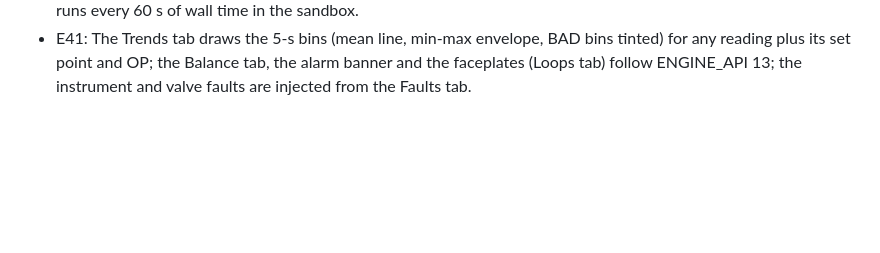
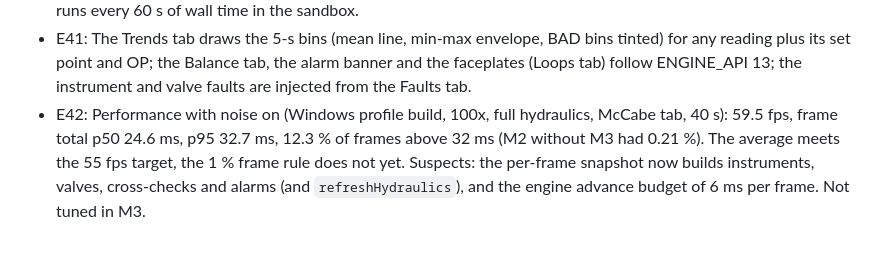
Before and after one commit to HearthOfEmbers/LowSYS, a Markdown page: docs/DEVIATIONS.md, the part around the change. Rendered like a GitHub page; blank space fills up the shorter version.

Commit message:
DEVIATIONS: M3 performance note
Co-Authored-By: Claude Sonnet 5.5 <noreply@anthropic.com>

```diff
--- a/docs/DEVIATIONS.md
+++ b/docs/DEVIATIONS.md
@@ -85,3 +85,4 @@ See the section appended by the app work (fonts, layout choices) below.
 - E39: Scenario layer names (the tester's parked vc26 test and ENGINE_API 11): `Scenarios` (`ids` = playable guided scenarios, `allIds` adds the Tier 2 drills H9 and H10, `jsonOf`, `byId`; `ScenarioLibrary` stays as an alias), `ScenarioDef` (kind, start, noise, view, badPvShed, loops, parTime, candidates, onsetWindow, offSpec, diagnosis; `validate()` also checks levers, loop tags, fault kinds, template variables), `Predicate.evaluate`, `MetricContext` (abstract; `MetricContext.live(sim)` reads the true state; `FakeMetricContext` for tests), `Scoring.guided/drill` with `ScoringWeights`, `DrillScoringWeights`, `DrillAttempt`, `ScoreResult.score`, `DrillDraw.draw(def, seed)` (stream `drill`, four uniforms), `Diagnosis`, `DrillResult`, `AnswerResult`. The M2 runner's mutable `ObjectiveState` is now `ObjectiveRuntime`; the immutable `ObjectiveState` of the snapshot has the ENGINE_API fields. `ScenarioRunner` is created and updated by the simulator (`Simulator.startScenario`, `takeHint`, `submitAnswer`, `submitDiagnosis`, `finishScenario`); `ScoreCard` carries the terms, `score` and the resolved `debriefText`. H9 and H10 ship as definitions only: they need Tier 2 (the engine throws ConfigException for `tier: t2`).
 - E40: The app's `SaveStore` writes one JSON file per key (APPDATA, XDG_DATA_HOME or HOME, else the temporary folder; on Android the private cache) instead of shared_preferences, which would need a new package download. The interface is the ENGINE_API one; swap the backend when the dependency is approved. Autosave runs every 60 s of wall time in the sandbox.
 - E41: The Trends tab draws the 5-s bins (mean line, min-max envelope, BAD bins tinted) for any reading plus its set point and OP; the Balance tab, the alarm banner and the faceplates (Loops tab) follow ENGINE_API 13; the instrument and valve faults are injected from the Faults tab.
+- E42: Performance with noise on (Windows profile build, 100x, full hydraulics, McCabe tab, 40 s): 59.5 fps, frame total p50 24.6 ms, p95 32.7 ms, 12.3 % of frames above 32 ms (M2 without M3 had 0.21 %). The average meets the 55 fps target, the 1 % frame rule does not yet. Suspects: the per-frame snapshot now builds instruments, valves, cross-checks and alarms (and `refreshHydraulics`), and the engine advance budget of 6 ms per frame. Not tuned in M3.
```
